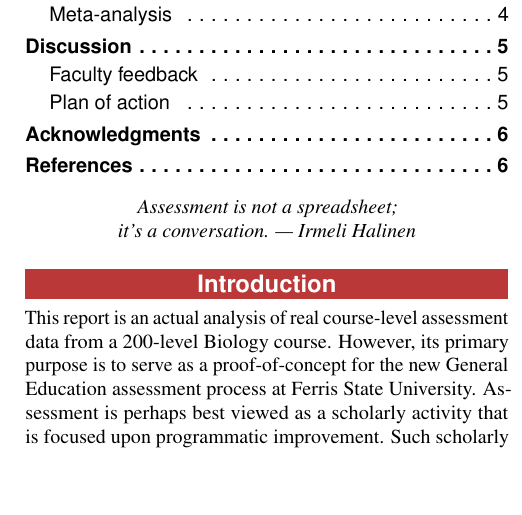
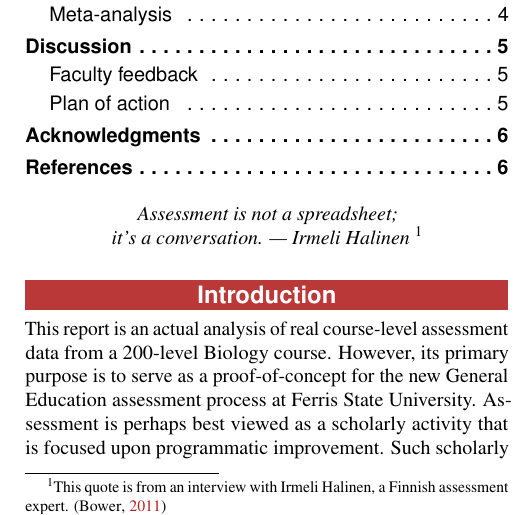
Before and after one commit to WeeBeasties/Example_Forest_Plot, a LaTeX document (Gen_Ed_Report_16-01.tex): part of one column of page 1 of 6, cut so that both start at the same text, the shorter picture padded with empty space. Compiled offline with pdfLaTeX.

Commit message:
Added a footnote and a citation for the epigraph.

```diff
--- a/Gen_Ed_Report_16-01.tex
+++ b/Gen_Ed_Report_16-01.tex
@@ -173,7 +173,7 @@
 %---------------------------
 \begin{quote}
 \begin{center}
-\textit{Assessment is not a spreadsheet; \\ it's a conversation. --- Irmeli Halinen}
+\textit{Assessment is not a spreadsheet; \\ it's a conversation. --- Irmeli Halinen \footnote{This quote is from an interview with Irmeli Halinen, a Finnish assessment expert. \citep{Bower}}}
 \end{center}
 \end{quote}
 
```
Also changed, not shown: Gen_Ed_Report_16-01.pdf, figure/barplot.pdf, figure/forest.pdf, figure/histogram.pdf, Gen_Ed_Report_16-01.tex (2 more changed lines), 1 other file.
